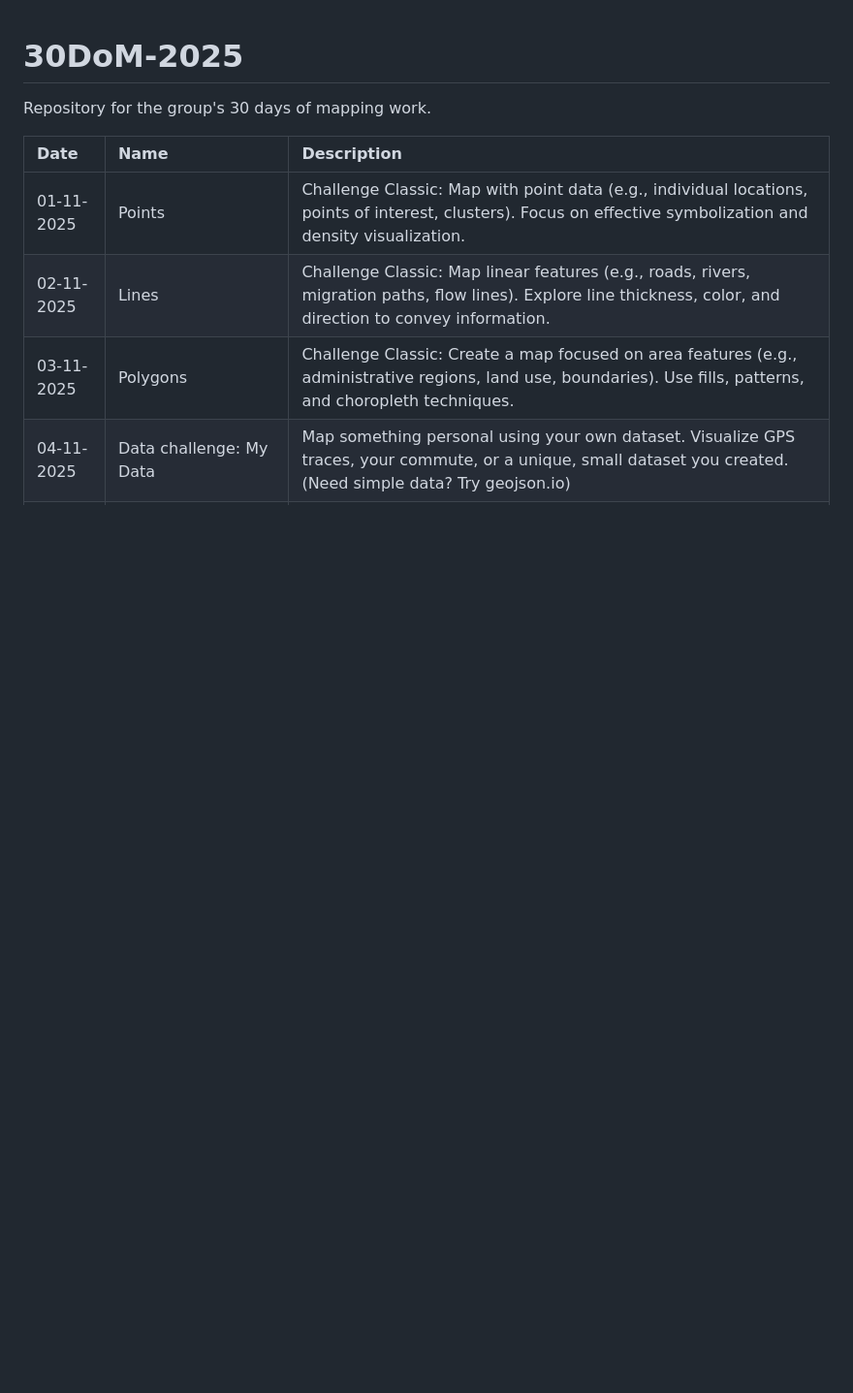
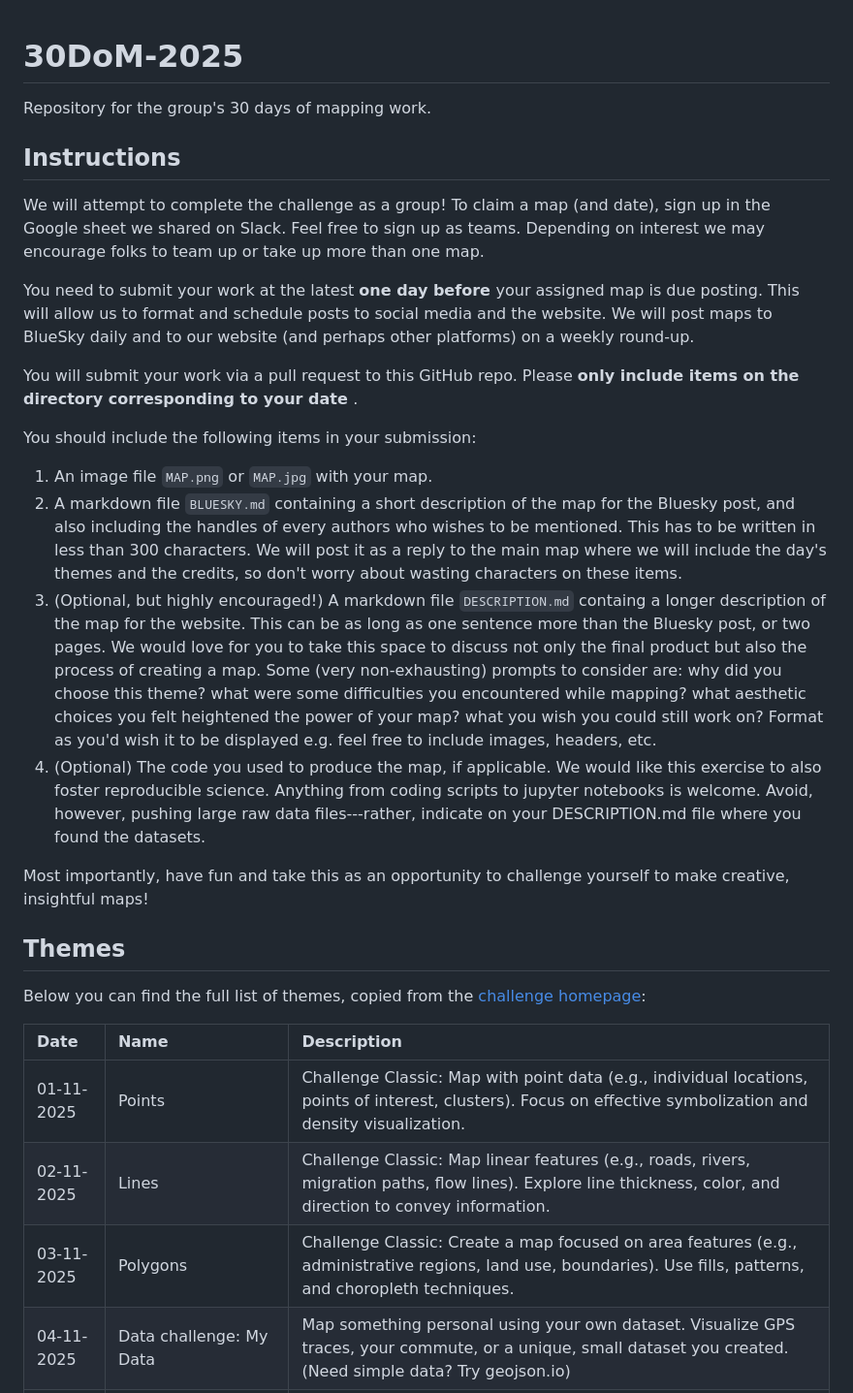
Before and after one commit to urban-data-science-EAAMO/30DoM-2025, a Markdown page: README.md, the part around the change. Shown: that part at 97% size. Rendered like a GitHub page; blank space fills up the shorter version.

Commit message:
Update README with challenge instructions
Added detailed instructions for the 30DoM challenge, including submission guidelines and themes.

```diff
--- a/README.md
+++ b/README.md
@@ -1,5 +1,25 @@
 # 30DoM-2025
 Repository for the group's 30 days of mapping work.
+
+## Instructions
+
+We will attempt to complete the challenge as a group! To claim a map (and date), sign up in the Google sheet we shared on Slack. Feel free to sign up as teams. Depending on interest we may encourage folks to team up or take up more than one map.
+
+You need to submit your work at the latest <b> one day before </b> your assigned map is due posting. This will allow us to format and schedule posts to social media and the website. We will post maps to BlueSky daily and to our website (and perhaps other platforms) on a weekly round-up.
+
+You will submit your work via a pull request to this GitHub repo. Please <b> only include items on the directory corresponding to your date </b>.
+
+You should include the following items in your submission:
+1. An image file `MAP.png` or `MAP.jpg` with your map.
+2. A markdown file `BLUESKY.md` containing a short description of the map for the Bluesky post, and also including the handles of every authors who wishes to be mentioned. This has to be written in less than 300 characters. We will post it as a reply to the main map where we will include the day's themes and the credits, so don't worry about wasting characters on these items.
+3. (Optional, but highly encouraged!) A markdown file `DESCRIPTION.md` containg a longer description of the map for the website. This can be as long as one sentence more than the Bluesky post, or two pages. We would love for you to take this space to discuss not only the final product but also the process of creating a map. Some (very non-exhausting) prompts to consider are: why did you choose this theme? what were some difficulties you encountered while mapping? what aesthetic choices you felt heightened the power of your map? what you wish you could still work on? Format as you'd wish it to be displayed e.g. feel free to include images, headers, etc.
+4. (Optional) The code you used to produce the map, if applicable. We would like this exercise to also foster reproducible science. Anything from coding scripts to jupyter notebooks is welcome. Avoid, however, pushing large raw data files---rather, indicate on your DESCRIPTION.md file where you found the datasets.
+
+Most importantly, have fun and take this as an opportunity to challenge yourself to make creative, insightful maps!
+
+## Themes
+
+Below you can find the full list of themes, copied from the [challenge homepage](https://30daymapchallenge.com):
 
 | Date       | Name                          | Description                                                                                                                                                                                     |
 |:-----------|:------------------------------|:------------------------------------------------------------------------------------------------------------------------------------------------------------------------------------------------|
```
